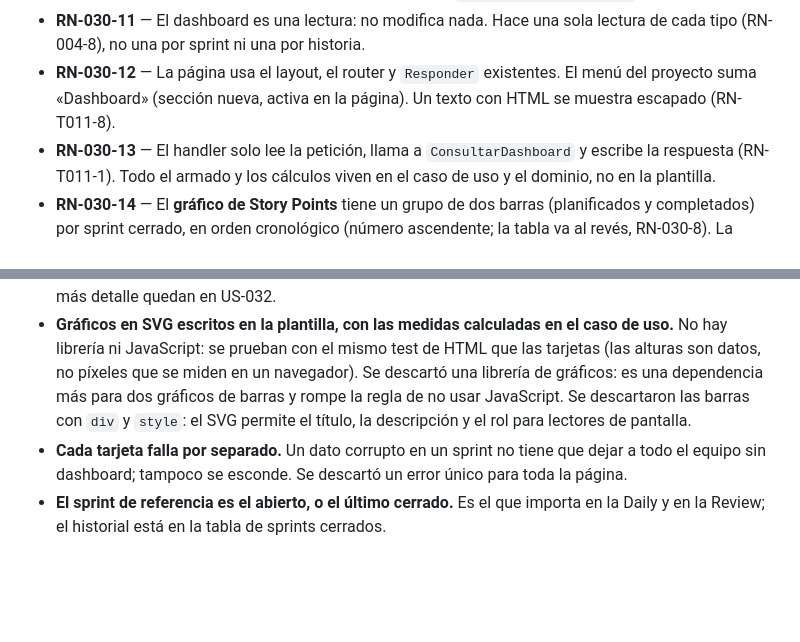
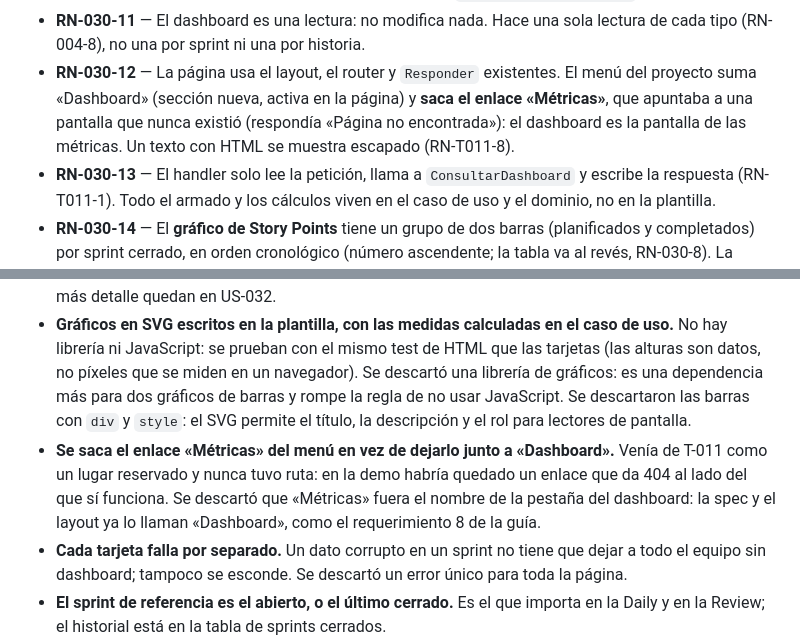
Before and after one commit to Tomas-Romero/grupocrv-seguimientoymedicion, a Markdown page: specs/US-030-dashboard.md, 2 parts joined by grey strips. Rendered like a GitHub page; blank space fills up the shorter version.

Commit message:
docs(specs): registrar que el menu pierde el enlace Metricas [US-030]

```diff
--- a/specs/US-030-dashboard.md
+++ b/specs/US-030-dashboard.md
@@ -116,7 +116,8 @@ desviación con signo y porcentaje con un decimal.
 - **RN-030-11** — El dashboard es una lectura: no modifica nada. Hace una sola lectura de cada tipo (RN-004-8),
   no una por sprint ni una por historia.
 - **RN-030-12** — La página usa el layout, el router y `Responder` existentes. El menú del proyecto suma
-  «Dashboard» (sección nueva, activa en la página). Un texto con HTML se muestra escapado (RN-T011-8).
+  «Dashboard» (sección nueva, activa en la página) y **saca el enlace «Métricas»**, que apuntaba a una pantalla que nunca
+  existió (respondía «Página no encontrada»): el dashboard es la pantalla de las métricas. Un texto con HTML se muestra escapado (RN-T011-8).
 - **RN-030-13** — El handler solo lee la petición, llama a `ConsultarDashboard` y escribe la respuesta
   (RN-T011-1). Todo el armado y los cálculos viven en el caso de uso y el dominio, no en la plantilla.
 - **RN-030-14** — El **gráfico de Story Points** tiene un grupo de dos barras (planificados y completados) por
@@ -236,6 +237,9 @@ Que no haya sprints, horas, historias o defectos **no es un error**: son casos l
   miden en un navegador). Se descartó una librería de gráficos: es una dependencia más para dos gráficos de barras
   y rompe la regla de no usar JavaScript. Se descartaron las barras con `div` y `style`: el SVG permite el título,
   la descripción y el rol para lectores de pantalla.
+- **Se saca el enlace «Métricas» del menú en vez de dejarlo junto a «Dashboard».** Venía de T-011 como un lugar reservado y
+  nunca tuvo ruta: en la demo habría quedado un enlace que da 404 al lado del que sí funciona. Se descartó que «Métricas» fuera
+  el nombre de la pestaña del dashboard: la spec y el layout ya lo llaman «Dashboard», como el requerimiento 8 de la guía.
 - **Cada tarjeta falla por separado.** Un dato corrupto en un sprint no tiene que dejar a todo el equipo sin
   dashboard; tampoco se esconde. Se descartó un error único para toda la página.
 - **El sprint de referencia es el abierto, o el último cerrado.** Es el que importa en la Daily y en la Review; el
```
